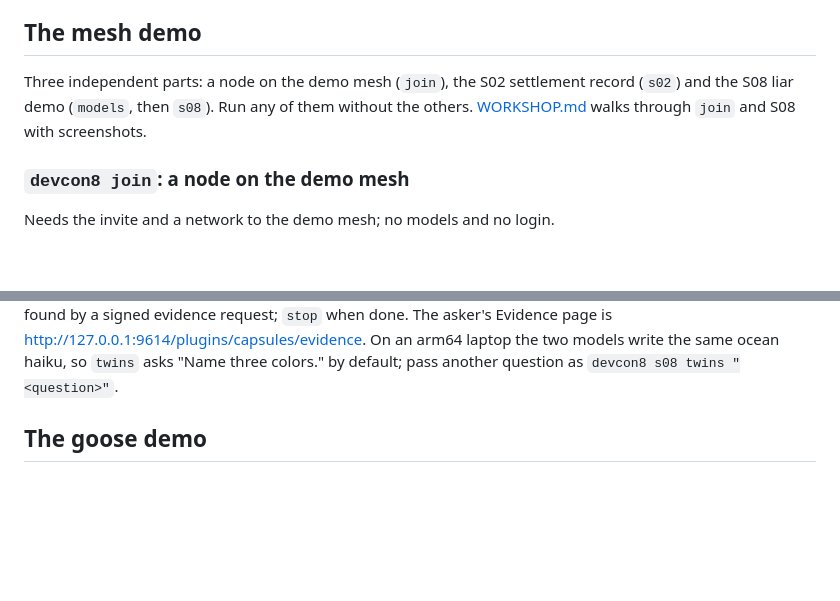
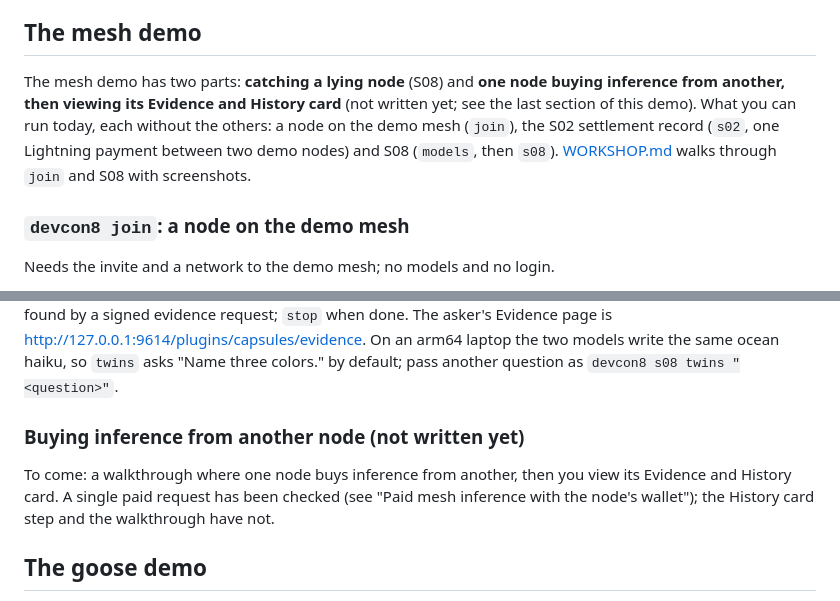
Before and after one commit to action-state-group/devcon-workshop, a Markdown page: README.md, 2 parts joined by grey strips. Rendered like a GitHub page; blank space fills up the shorter version.

Commit message:
docs(readme): place for the mesh demo's second part (#72)
* docs(readme): leave a place for the mesh demo's second part (buying inference), not written yet

Signed-off-by: Ethan Zhang <github@yzhang.io>

* docs(readme): lead the mesh demo with its two parts; say what has been checked

Signed-off-by: Ethan Zhang <github@yzhang.io>

---------

Signed-off-by: Ethan Zhang <github@yzhang.io>

```diff
--- a/README.md
+++ b/README.md
@@ -231,8 +231,7 @@ has under 8 GB of memory.
 
 ## The mesh demo
 
-Three independent parts: a node on the demo mesh (`join`), the S02 settlement record (`s02`) and the S08 liar demo
-(`models`, then `s08`). Run any of them without the others. [WORKSHOP.md](WORKSHOP.md) walks through `join` and S08 with screenshots.
+The mesh demo has two parts: **catching a lying node** (S08) and **one node buying inference from another, then viewing its Evidence and History card** (not written yet; see the last section of this demo). What you can run today, each without the others: a node on the demo mesh (`join`), the S02 settlement record (`s02`, one Lightning payment between two demo nodes) and S08 (`models`, then `s08`). [WORKSHOP.md](WORKSHOP.md) walks through `join` and S08 with screenshots.
 
 ### `devcon8 join`: a node on the demo mesh
 
@@ -311,6 +310,10 @@ referee, a liar and an asker, all on the same mesh-llm and capsules as the demo
 The asker's Evidence page is http://127.0.0.1:9614/plugins/capsules/evidence. On an arm64 laptop the
 two models write the same ocean haiku, so `twins` asks "Name three colors." by default; pass another
 question as `devcon8 s08 twins "<question>"`.
+
+### Buying inference from another node (not written yet)
+
+To come: a walkthrough where one node buys inference from another, then you view its Evidence and History card. A single paid request has been checked (see "Paid mesh inference with the node's wallet"); the History card step and the walkthrough have not.
 
 ## The goose demo
 
```
